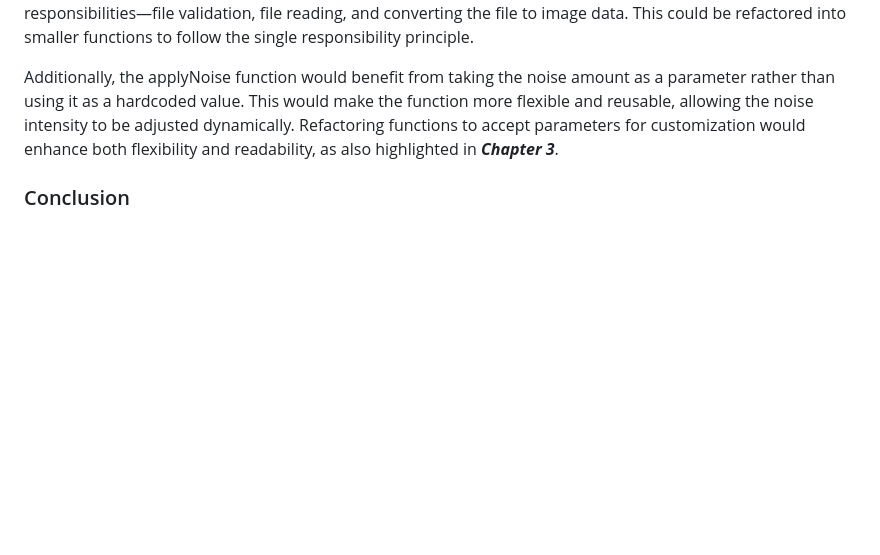
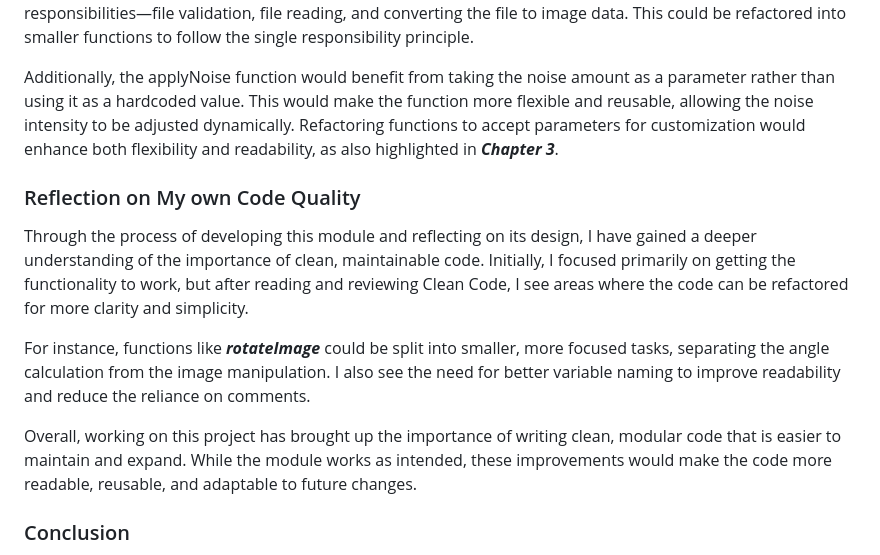
Before and after one commit to haochen8/L2-ImageProcessor, a Markdown page: reflection.md, the part around the change. Rendered like a GitHub page; blank space fills up the shorter version.

Commit message:
Refactor reflection.md for improved code quality and readability

```diff
--- a/reflection.md
+++ b/reflection.md
@@ -54,6 +54,12 @@ Meaningful names not only improve readability but also reduce the need for exten
 
 Additionally, the applyNoise function would benefit from taking the noise amount as a parameter rather than using it as a hardcoded value. This would make the function more flexible and reusable, allowing the noise intensity to be adjusted dynamically. Refactoring functions to accept parameters for customization would enhance both flexibility and readability, as also highlighted in ***Chapter 3***.
 
+### Reflection on My own Code Quality
+Through the process of developing this module and reflecting on its design, I have gained a deeper understanding of the importance of clean, maintainable code. Initially, I focused primarily on getting the functionality to work, but after reading and reviewing Clean Code, I see areas where the code can be refactored for more clarity and simplicity.
+
+For instance, functions like ***rotateImage*** could be split into smaller, more focused tasks, separating the angle calculation from the image manipulation. I also see the need for better variable naming to improve readability and reduce the reliance on comments.
+
+Overall, working on this project has brought up the importance of writing clean, modular code that is easier to maintain and expand. While the module works as intended, these improvements would make the code more readable, reusable, and adaptable to future changes.
 
 ### Conclusion
 
```
